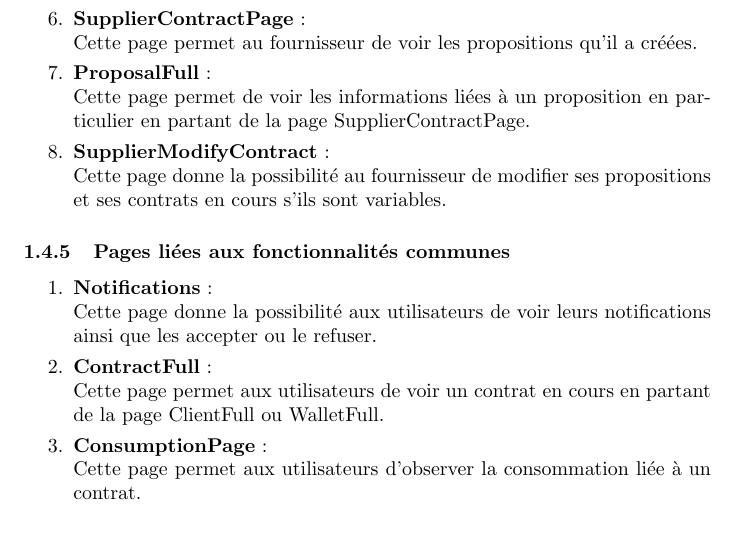
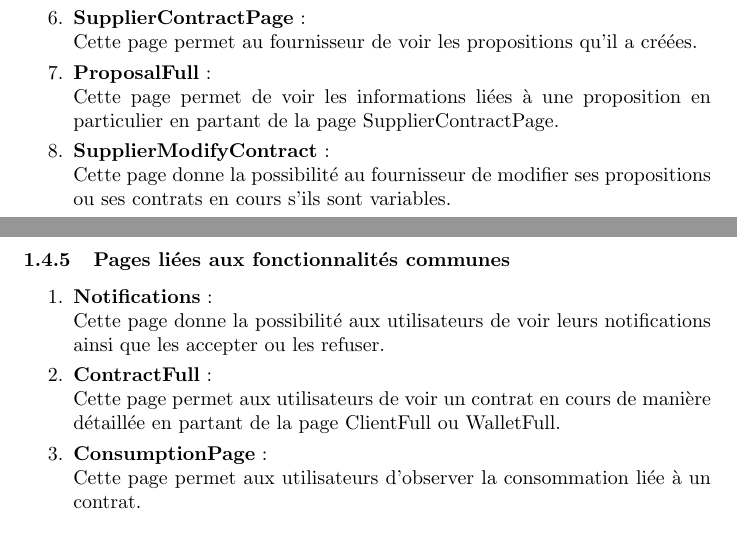
Before and after one commit to EliotBD03/Projet-Gl-, a LaTeX document (Rapport/main.tex, which reads Rapport/Base/front.tex): part of page 9 of 26 before the commit and two parts of pages 10 and 11 of 30 after it, the two joined at a grey line, cut so that both start at the same text. Compiled offline with pdfLaTeX.

Commit message:
Dernière version front

```diff
--- a/Rapport/Base/front.tex
+++ b/Rapport/Base/front.tex
@@ -54,12 +54,12 @@ Cette page permet de voir les informations liées à un client en particulier en
 \item \textbf{AddClient} : \newline
 Cette page donne la possibilité au fournisseur d’ajouter un client avec la proposition qu’il désire.
 \item \textbf{CreateContract} :\newline
-Cette page permet au fournisseur de créer  des nouvelles propositions.
+Cette page permet au fournisseur de créer des nouvelles propositions.
 \item \textbf{SupplierContractPage} :\newline
 Cette page permet au fournisseur de voir les propositions qu’il a créées.
 \item \textbf{ProposalFull} :\newline
-Cette page permet de voir les informations liées à un proposition en particulier en partant de la page SupplierContractPage.
+Cette page permet de voir les informations liées à une proposition en particulier en partant de la page SupplierContractPage.
 \item \textbf{SupplierModifyContract} :\newline
-Cette page donne la possibilité au fournisseur de modifier ses propositions et ses contrats en cours s’ils sont variables.
+Cette page donne la possibilité au fournisseur de modifier ses propositions ou ses contrats en cours s’ils sont variables.
 \end{enumerate}
 
@@ -66,9 +67,9 @@ Cette page donne la possibilité au fournisseur de modifier ses propositions et
 \subsubsection{Pages liées aux fonctionnalités communes}
 \begin{enumerate}
 \item \textbf{Notifications} :\newline
-Cette page donne la possibilité aux utilisateurs de voir leurs notifications ainsi que les accepter ou le refuser.
+Cette page donne la possibilité aux utilisateurs de voir leurs notifications ainsi que les accepter ou les refuser.
 \item \textbf{ContractFull} :\newline
-Cette page permet aux utilisateurs de voir un contrat en cours en partant de la page ClientFull ou WalletFull.
+Cette page permet aux utilisateurs de voir un contrat en cours de manière détaillée en partant de la page ClientFull ou WalletFull.
 \item \textbf{ConsumptionPage} :\newline
 Cette page permet aux utilisateurs d’observer la consommation liée à un contrat.
 \end{enumerate}
```
Also changed, not shown: Rapport/main.pdf, Rapport/Base/front.tex (14 more changed lines), 15 other files.
